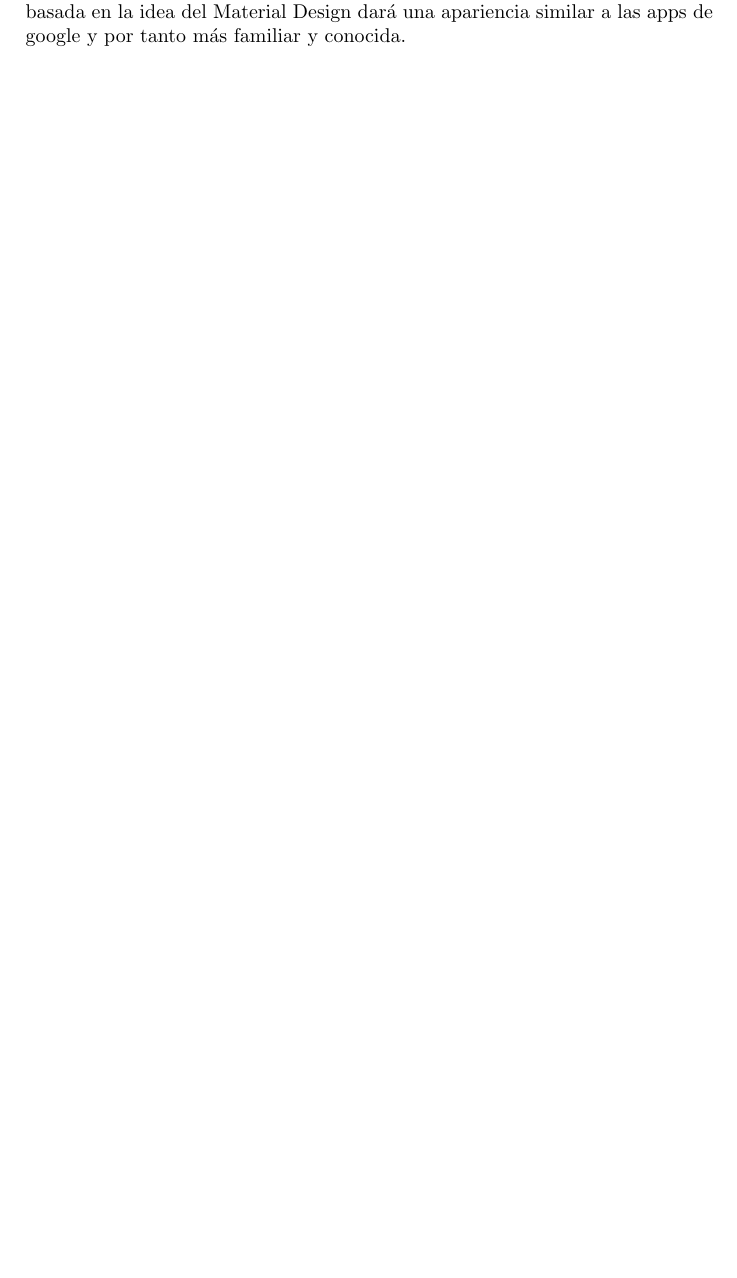
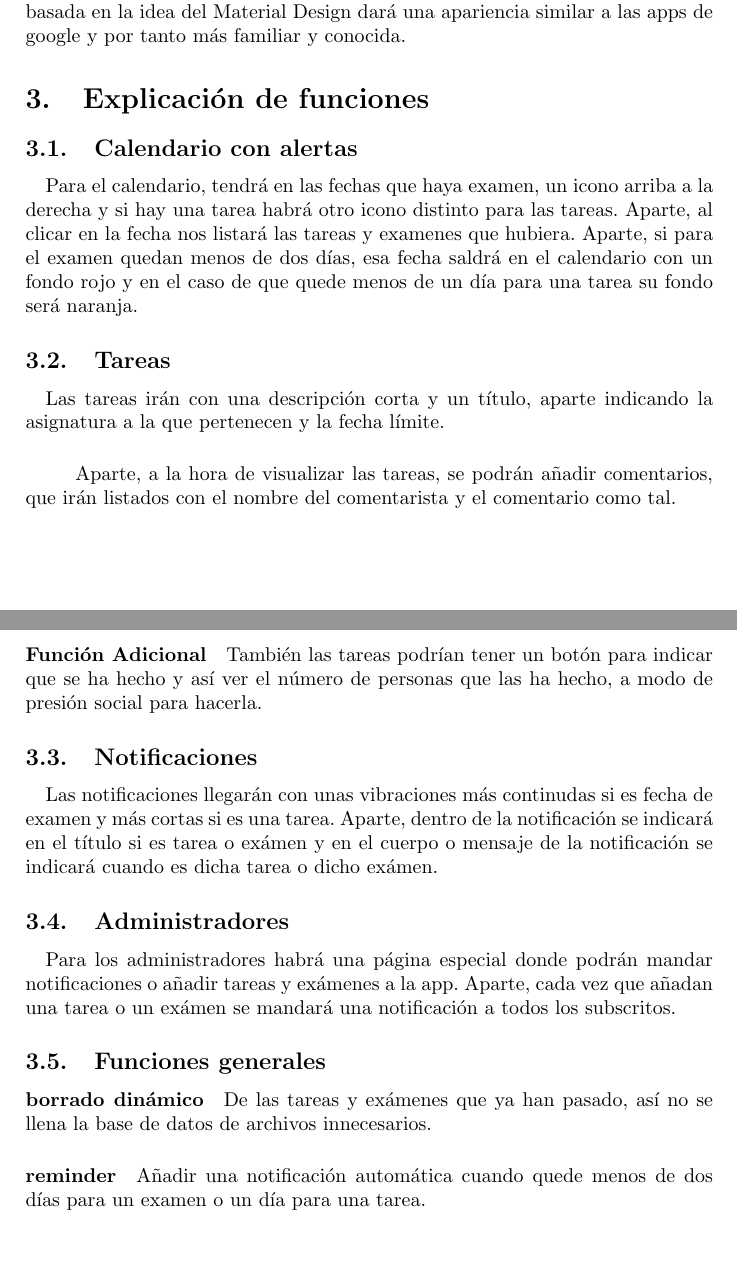
Before and after one commit to Oussamaosman02/TFG, a LaTeX document (ideas/asier/docs/index.tex): part of page 2 of 2 before the commit and two parts of pages 2 and 3 of 3 after it, the two joined at a grey line, cut so that both start at the same text, the shorter picture padded with empty space. Compiled offline with pdfLaTeX.

Commit message:
Updating ASIeR

```diff
--- a/ideas/asier/docs/index.tex
+++ b/ideas/asier/docs/index.tex
@@ -48,5 +48,46 @@
 \paragraph{}
 Esta librería de interfaces de usuario para React,\\ basada en la idea del Material Design
 dará una apariencia similar a las apps de google y por tanto más familiar y conocida.
+\section[Explicación de funciones]{Explicación de funciones}
+\subsection[Calendario]{Calendario con alertas}
+\paragraph{}
+Para el calendario, tendrá en las fechas que haya examen, un icono arriba a la derecha
+y si hay una tarea habrá otro icono distinto para las tareas. Aparte, al clicar en la fecha
+nos listará las tareas y examenes que hubiera. Aparte, si para el examen quedan menos de dos
+días, esa fecha saldrá en el calendario con un fondo rojo y en el caso de que quede menos de
+un día para una tarea su fondo será naranja.
+\subsection[Tareas]{Tareas}
+\paragraph{}
+Las tareas irán con una descripción corta y un título, aparte indicando la asignatura a la
+que pertenecen y la fecha límite.
+
+\subparagraph{}
+Aparte, a la hora de visualizar las tareas, se podrán añadir comentarios, que irán listados
+con el nombre del comentarista y el comentario como tal.
+\paragraph{Función Adicional}
+También las tareas podrían tener un botón para indicar que se ha hecho y así ver
+el número de personas que las ha hecho, a modo de presión social para hacerla.
+
+\subsection[Notificaciones]{Notificaciones}
+\paragraph{}
+Las notificaciones llegarán con unas vibraciones más continudas si es fecha de examen y más cortas si
+es una tarea. Aparte, dentro de la notificación se indicará en el título si es tarea o exámen y
+en el cuerpo o mensaje de la notificación se indicará cuando es dicha tarea o dicho exámen.
+
+\subsection[Administradores]{Administradores}
+\paragraph{}
+Para los administradores habrá una página especial donde podrán mandar notificaciones o añadir
+tareas y exámenes a la app. Aparte, cada vez que añadan una tarea o un exámen se mandará una
+notificación a todos los subscritos.
+
+\subsection[Generales]{Funciones generales}
+\paragraph{borrado dinámico}
+De las tareas y exámenes que ya han pasado, así no se llena la base de datos de
+archivos innecesarios.
+
+\paragraph{reminder}
+Añadir una notificación automática cuando quede menos de dos días para un examen o un día para
+una tarea.
+
 
 \end{document}
```
Also changed, not shown: ideas/asier/docs/index.pdf, 1 other file. Lines whose indentation alone changed are shown as unchanged.
